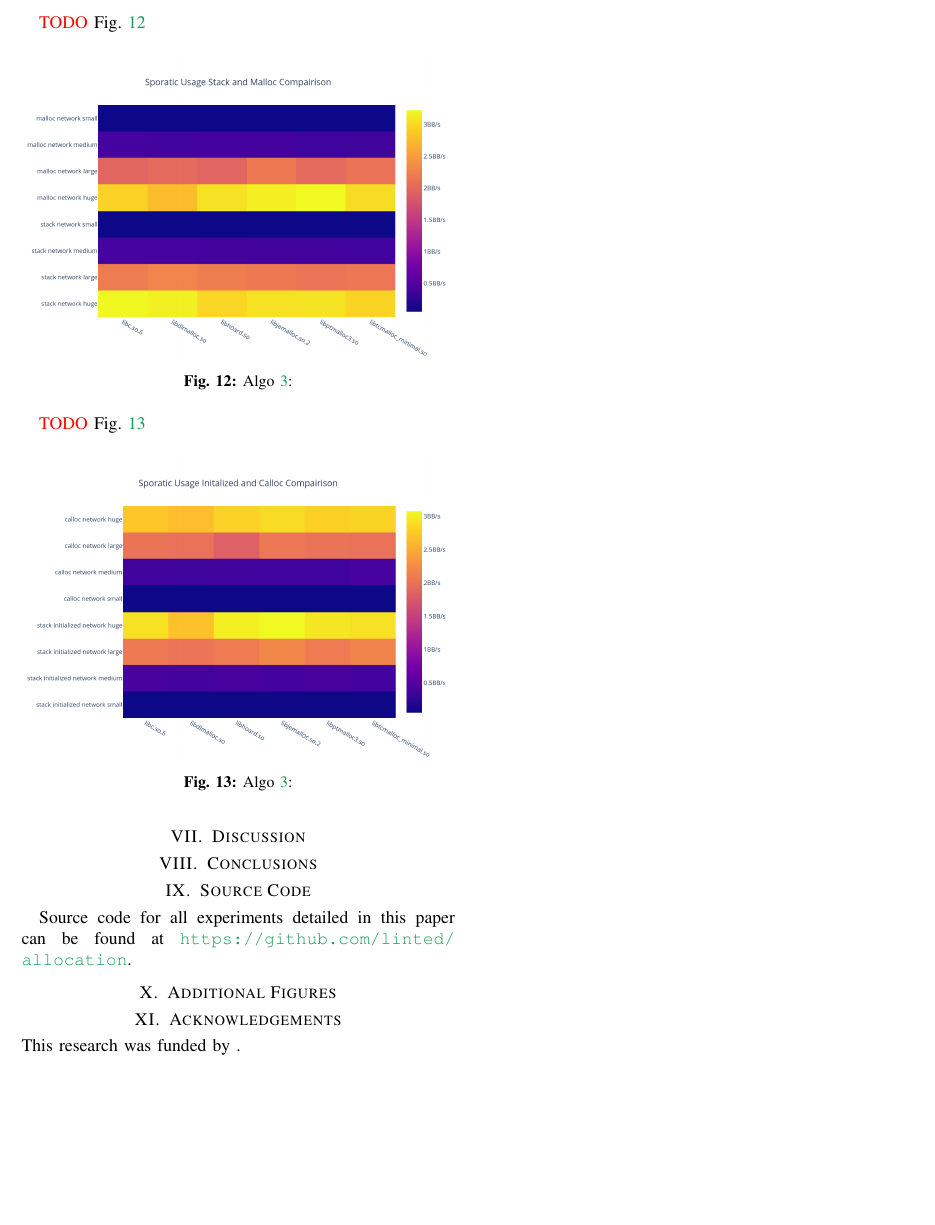
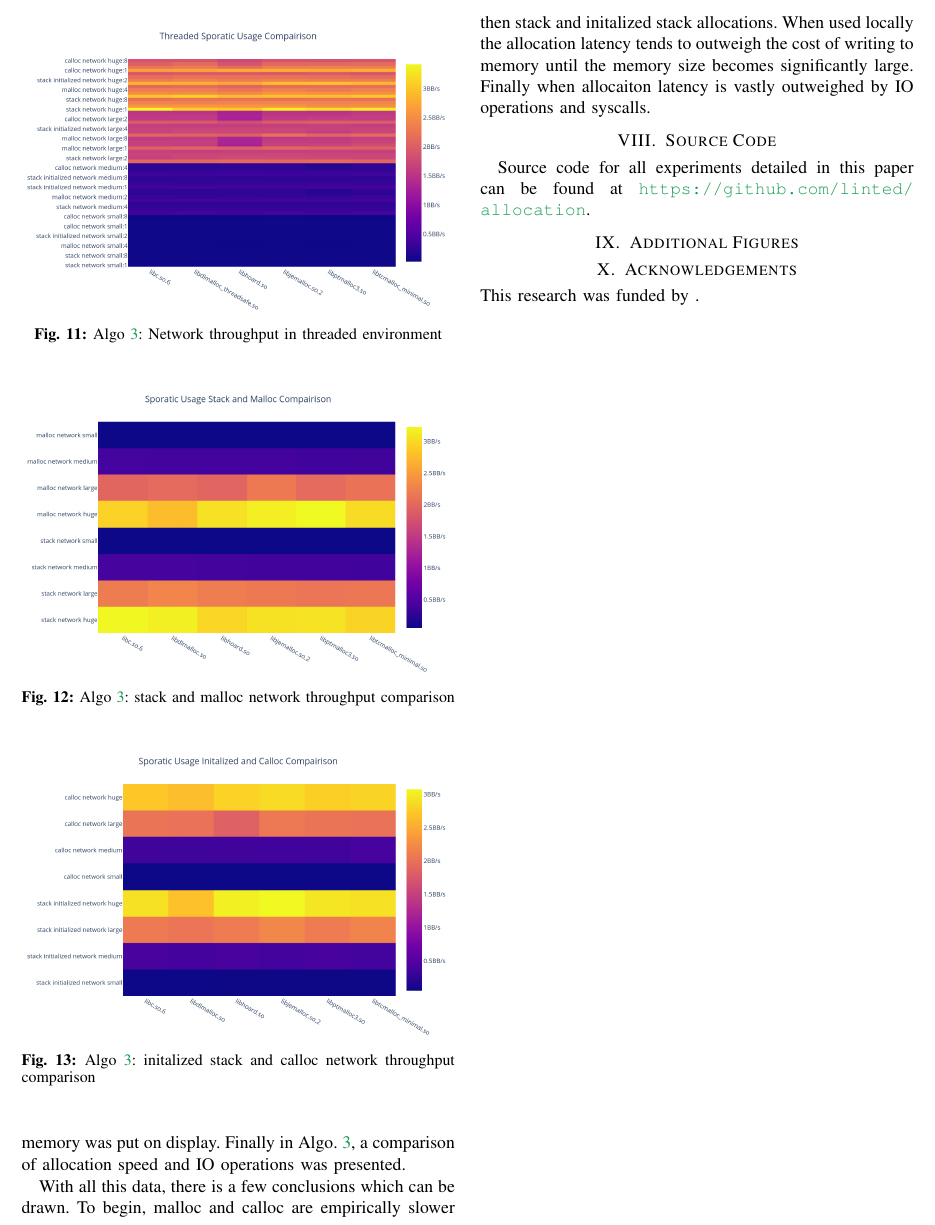
Before and after one commit to linted/allocation, a LaTeX paper (docs/allocation.tex): part of page 5 of 5, cut at the place of the change, the shorter picture padded with empty space. Compiled offline with pdfLaTeX.

Commit message:
added more words

```diff
--- a/docs/allocation.tex
+++ b/docs/allocation.tex
@@ -413,3 +415,4 @@ Fig. \ref{algo3_complete_hist} shows how larger allocation sizes, even if they a
 \begin{figure}[tbh!]
   \centering
   \includegraphics[width=\columnwidth]{graphs/sporatic_threaded_hist.png}
+  \caption{ Algo \ref{network_usage_algorithm}: Network throughput in threaded environment}
@@ -417,5 +419,3 @@ Fig. \ref{algo3_complete_hist} shows how larger allocation sizes, even if they a
   \label{algo3_complete_threaded_hist}
 \end{figure}
 
-
-\todo Fig. \ref{algo3_stack_malloc_hist}
@@ -423,25 +426,31 @@ Fig. \ref{algo3_complete_hist} shows how larger allocation sizes, even if they a
 \begin{figure}[tbh!]
   \centering
   \includegraphics[width=\columnwidth]{graphs/sporatic_stack_malloc_hist.png}
-  \caption{ Algo \ref{network_usage_algorithm}: }
+  \caption{ Algo \ref{network_usage_algorithm}: stack and malloc network throughput comparison }
   \label{algo3_stack_malloc_hist}
 \end{figure}
-
-\todo Fig. \ref{algo3_init_calloc_hist}
 
 \begin{figure}[tbh!]
   \centering
   \includegraphics[width=\columnwidth]{graphs/sporatic_init_calloc_hist.png}
-  \caption{ Algo \ref{network_usage_algorithm}: }
+  \caption{ Algo \ref{network_usage_algorithm}: initalized stack and calloc network throughput comparison }
   \label{algo3_init_calloc_hist}
 \end{figure}
 
 %%%%%%%%%%%%%%%%%%%%%%%%%%%%%%%%%%%%%%%%%%%%%%%%%%%%%%%%%%%%%%%%%%%%%%%%%%%%%%%%
-\section{Discussion}
+% \section{Discussion}
 
 
 %%%%%%%%%%%%%%%%%%%%%%%%%%%%%%%%%%%%%%%%%%%%%%%%%%%%%%%%%%%%%%%%%%%%%%%%%%%%%%%%
 \section{Conclusions}
+The empirical latency of allocation operations was shown in Algo. \ref{light_usage_algorithm}.
+With Algo. \ref{struct_usage_algorithm} the short term simple usage of memory was put on display.
+Finally in Algo. \ref{network_usage_algorithm}, a comparison of allocation speed and IO operations was presented.
+
+With all this data, there is a few conclusions which can be drawn.
+To begin, malloc and calloc are empirically slower then stack and initalized stack allocations.
+When used locally the allocation latency tends to outweigh the cost of writing to memory until the memory size becomes significantly large.
+Finally when allocaiton latency is vastly outweighed by IO operations and syscalls.
 
 %%%%%%%%%%%%%%%%%%%%%%%%%%%%%%%%%%%%%%%%%%%%%%%%%%%%%%%%%%%%%%%%%%%%%%%%%%%%%%%%
 \section{Source Code}
```
Also changed, not shown: docs/allocation.tex (12 more changed lines).
